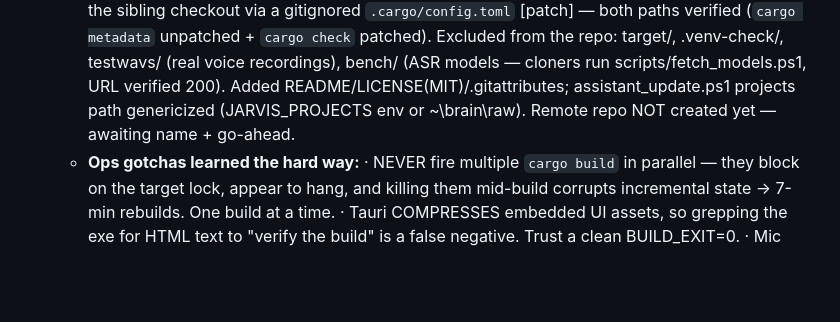
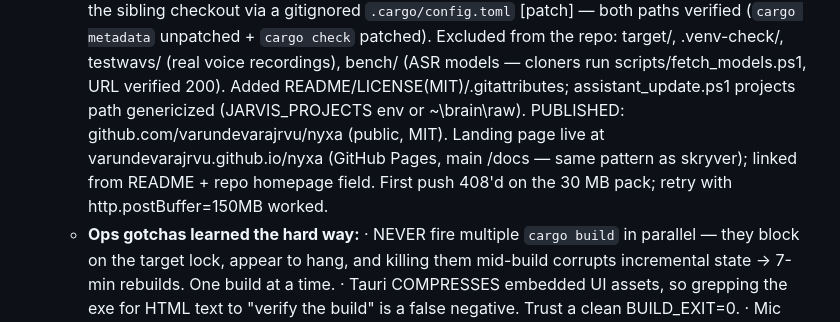
Before and after one commit to varundevarajrvu/nyxa, a Markdown page: PROGRESS.md, the part around the change. Drawn GitHub-style; blank space fills up the shorter version.

Commit message:
PROGRESS: repo + landing page published
Co-Authored-By: Claude Fable 5 <noreply@anthropic.com>

```diff
--- a/PROGRESS.md
+++ b/PROGRESS.md
@@ -289,7 +289,11 @@
     recordings), bench/ (ASR models — cloners run scripts/fetch_models.ps1,
     URL verified 200). Added README/LICENSE(MIT)/.gitattributes;
     assistant_update.ps1 projects path genericized (JARVIS_PROJECTS env or
-    ~\brain\raw). Remote repo NOT created yet — awaiting name + go-ahead.
+    ~\brain\raw). PUBLISHED: github.com/varundevarajrvu/nyxa (public, MIT).
+    Landing page live at varundevarajrvu.github.io/nyxa (GitHub Pages,
+    main /docs — same pattern as skryver); linked from README + repo
+    homepage field. First push 408'd on the 30 MB pack; retry with
+    http.postBuffer=150MB worked.
   - **Ops gotchas learned the hard way:**
     · NEVER fire multiple `cargo build` in parallel — they block on the target
       lock, appear to hang, and killing them mid-build corrupts incremental
```
